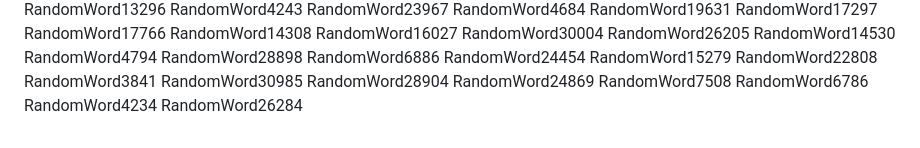
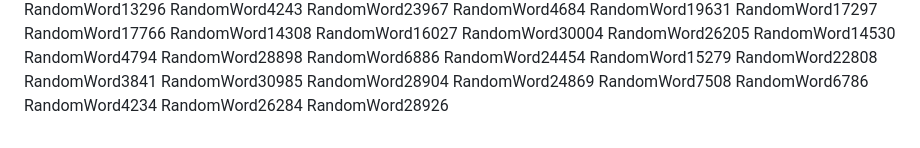
Before and after one commit to samuelkchris/flutter_feature_tour, a Markdown page: README.md, the part around the change. Rendered like a GitHub page.

Commit message:
Auto-update README with random word 40

```diff
--- a/README.md
+++ b/README.md
@@ -327,3 +327,4 @@ RandomWord7508
 RandomWord6786
 RandomWord4234
 RandomWord26284
+RandomWord28926
```
